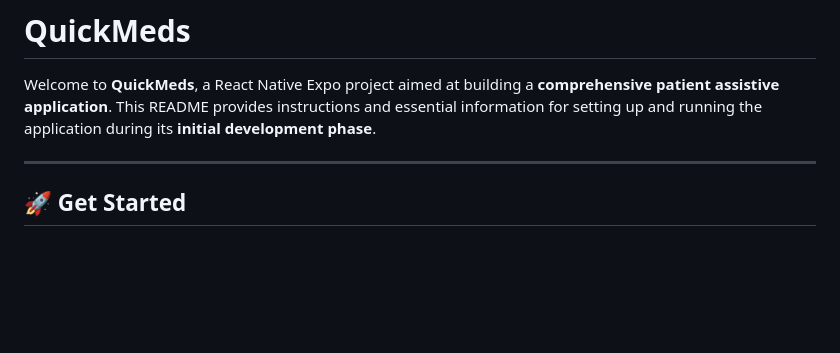
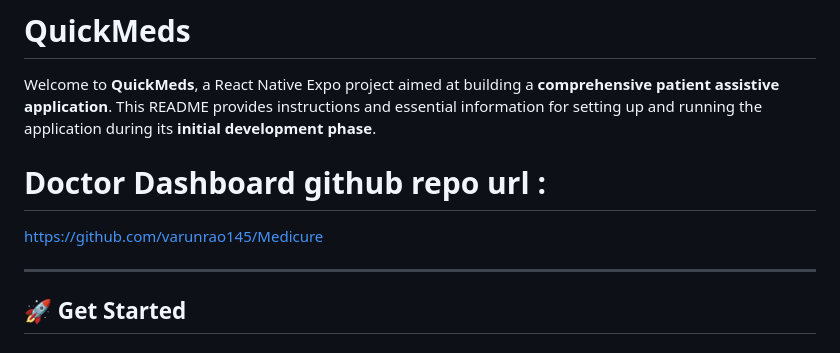
Before and after one commit to kumareshbalaji48/QuickMeds_Project, a Markdown page: README.md, the part around the change. Drawn GitHub-style; blank space fills up the shorter version.

```diff
--- a/README.md
+++ b/README.md
@@ -1,5 +1,8 @@
 # QuickMeds
 Welcome to **QuickMeds**, a React Native Expo project aimed at building a **comprehensive patient assistive application**. This README provides instructions and essential information for setting up and running the application during its **initial development phase**.
+
+# Doctor Dashboard github repo url :
+https://github.com/varunrao145/Medicure
 
 ---
 ## 🚀 Get Started
```
